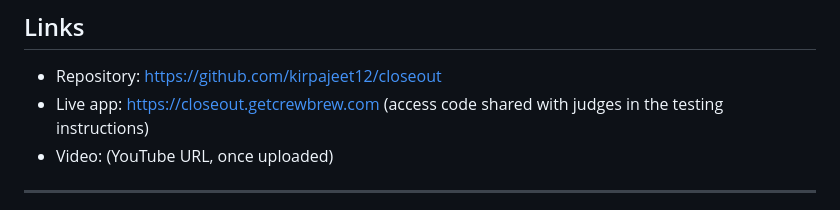
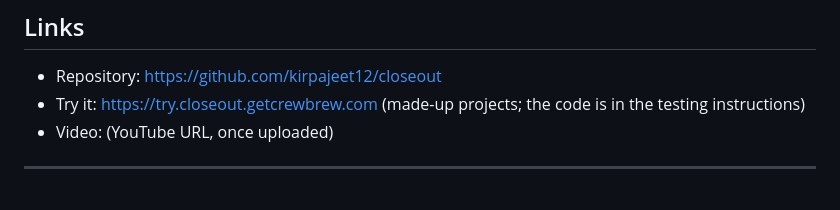
Before and after one commit to kirpajeet12/closeout, a Markdown page: docs/submission/devpost.md, the part around the change. Drawn GitHub-style.

Commit message:
Devpost draft links the judges' copy
Co-Authored-By: Claude Opus 5 <noreply@anthropic.com>
Claude-Session: https://claude.ai/code/session_01Ks8Rgs9Qnn1Q69q5MRmLsQ

```diff
--- a/docs/submission/devpost.md
+++ b/docs/submission/devpost.md
@@ -105,7 +105,7 @@ microsoft-graph, javascript
 ## Links
 
 - Repository: https://github.com/kirpajeet12/closeout
-- Live app: https://closeout.getcrewbrew.com (access code shared with judges in the testing instructions)
+- Try it: https://try.closeout.getcrewbrew.com (made-up projects; the code is in the testing instructions)
 - Video: (YouTube URL, once uploaded)
 
 ---
```
